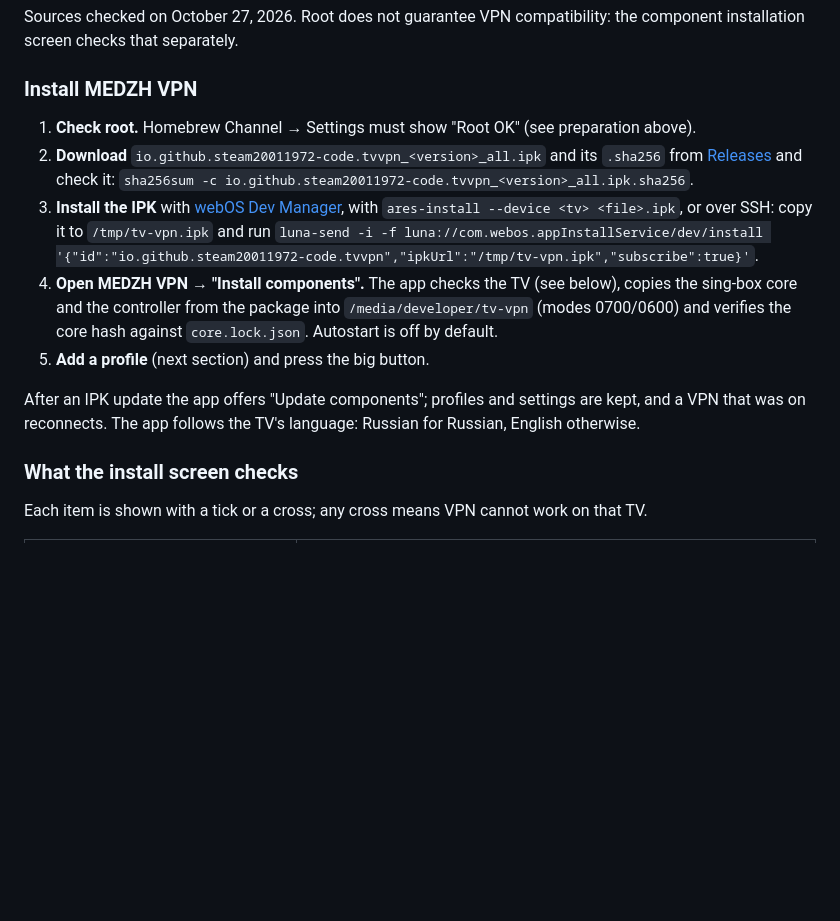
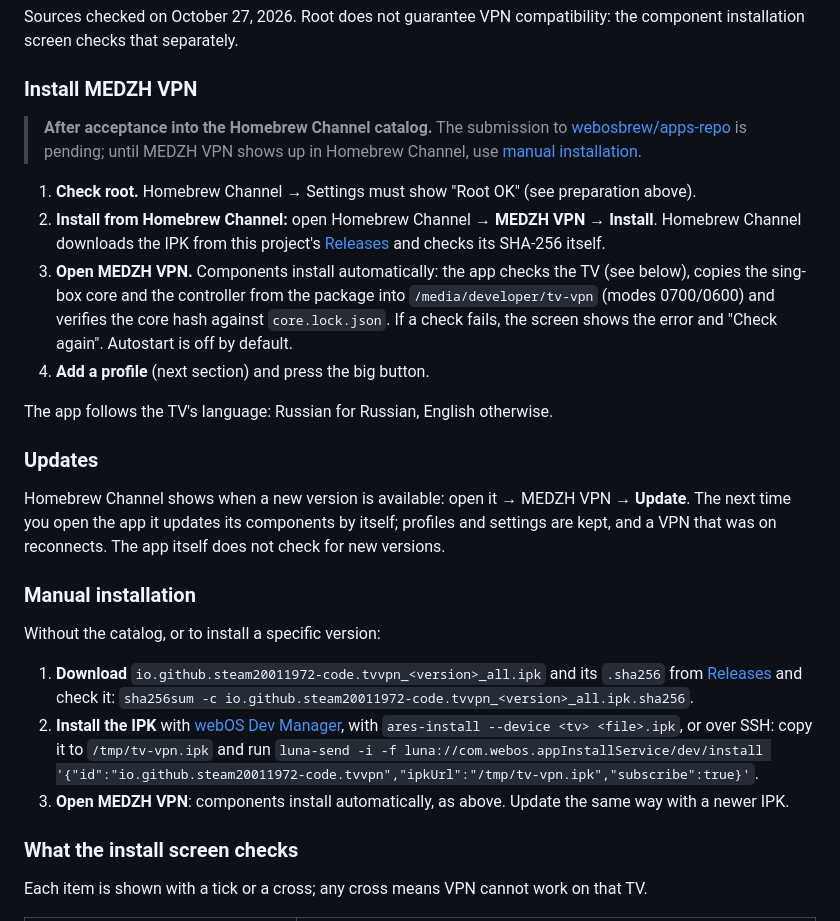
Before and after one commit to steam20011972-code/tv-vpn, a Markdown page: README.md, the part around the change. GitHub-like rendering; blank space fills up the shorter version.

```diff
--- a/README.md
+++ b/README.md
@@ -47,14 +47,27 @@ Sources checked on October 27, 2026. Root does not guarantee VPN compatibility:
 
 ### Install MEDZH VPN
 
+> **After acceptance into the Homebrew Channel catalog.** The submission to [webosbrew/apps-repo](https://github.com/webosbrew/apps-repo) is pending; until MEDZH VPN shows up in Homebrew Channel, use [manual installation](#manual-installation).
+
 1. **Check root.** Homebrew Channel → Settings must show "Root OK" (see preparation above).
-2. **Download** `io.github.steam20011972-code.tvvpn_<version>_all.ipk` and its `.sha256` from [Releases](https://github.com/steam20011972-code/tv-vpn/releases) and check it: `sha256sum -c io.github.steam20011972-code.tvvpn_<version>_all.ipk.sha256`.
-3. **Install the IPK** with [webOS Dev Manager](https://github.com/webosbrew/dev-manager-desktop), with `ares-install --device <tv> <file>.ipk`, or over SSH: copy it to `/tmp/tv-vpn.ipk` and run
+2. **Install from Homebrew Channel:** open Homebrew Channel → **MEDZH VPN** → **Install**. Homebrew Channel downloads the IPK from this project's [Releases](https://github.com/steam20011972-code/tv-vpn/releases) and checks its SHA-256 itself.
+3. **Open MEDZH VPN.** Components install automatically: the app checks the TV (see below), copies the sing-box core and the controller from the package into `/media/developer/tv-vpn` (modes 0700/0600) and verifies the core hash against `core.lock.json`. If a check fails, the screen shows the error and "Check again". Autostart is off by default.
+4. **Add a profile** (next section) and press the big button.
+
+The app follows the TV's language: Russian for Russian, English otherwise.
+
+### Updates
+
+Homebrew Channel shows when a new version is available: open it → MEDZH VPN → **Update**. The next time you open the app it updates its components by itself; profiles and settings are kept, and a VPN that was on reconnects. The app itself does not check for new versions.
+
+### Manual installation
+
+Without the catalog, or to install a specific version:
+
+1. **Download** `io.github.steam20011972-code.tvvpn_<version>_all.ipk` and its `.sha256` from [Releases](https://github.com/steam20011972-code/tv-vpn/releases) and check it: `sha256sum -c io.github.steam20011972-code.tvvpn_<version>_all.ipk.sha256`.
+2. **Install the IPK** with [webOS Dev Manager](https://github.com/webosbrew/dev-manager-desktop), with `ares-install --device <tv> <file>.ipk`, or over SSH: copy it to `/tmp/tv-vpn.ipk` and run
    `luna-send -i -f luna://com.webos.appInstallService/dev/install '{"id":"io.github.steam20011972-code.tvvpn","ipkUrl":"/tmp/tv-vpn.ipk","subscribe":true}'`.
-4. **Open MEDZH VPN → "Install components".** The app checks the TV (see below), copies the sing-box core and the controller from the package into `/media/developer/tv-vpn` (modes 0700/0600) and verifies the core hash against `core.lock.json`. Autostart is off by default.
-5. **Add a profile** (next section) and press the big button.
-
-After an IPK update the app offers "Update components"; profiles and settings are kept, and a VPN that was on reconnects. The app follows the TV's language: Russian for Russian, English otherwise.
+3. **Open MEDZH VPN**: components install automatically, as above. Update the same way with a newer IPK.
 
 ### What the install screen checks
 
```
Also changed, not shown: README.ru.md (+19 -6 lines).
